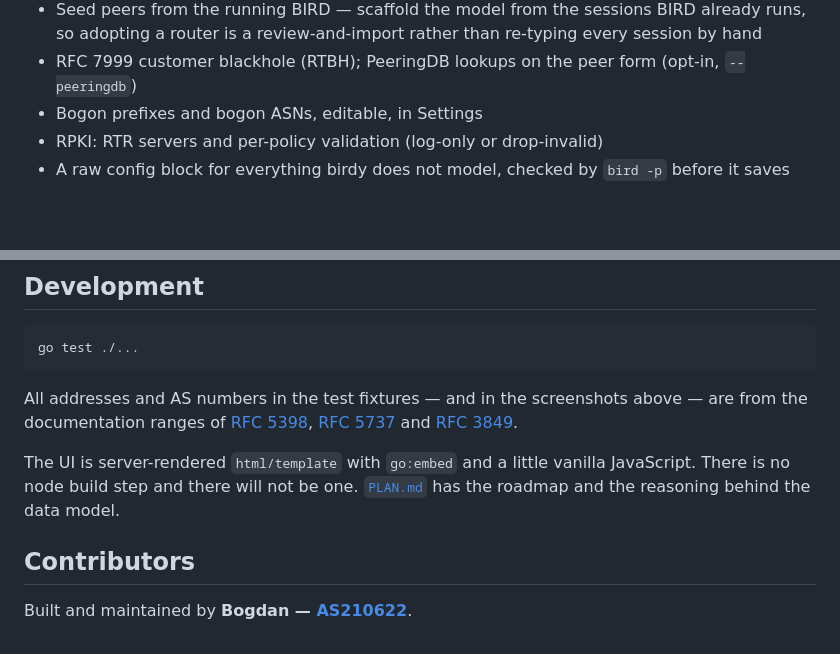
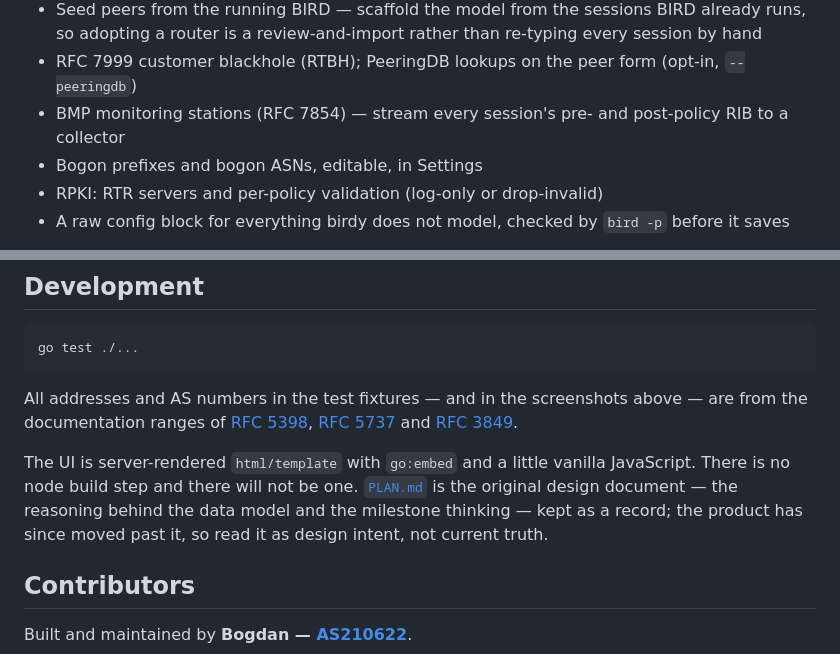
Before and after one commit to floreabogdan/birdy, a Markdown page: README.md, 2 parts joined by grey strips. Rendered like a GitHub page; blank space fills up the shorter version.

```diff
--- a/README.md
+++ b/README.md
@@ -190,6 +190,7 @@ group `bird`, with `ProtectSystem=strict`.
 - Seed peers from the running BIRD — scaffold the model from the sessions BIRD already runs, so adopting
   a router is a review-and-import rather than re-typing every session by hand
 - RFC 7999 customer blackhole (RTBH); PeeringDB lookups on the peer form (opt-in, `--peeringdb`)
+- BMP monitoring stations (RFC 7854) — stream every session's pre- and post-policy RIB to a collector
 - Bogon prefixes and bogon ASNs, editable, in Settings
 - RPKI: RTR servers and per-policy validation (log-only or drop-invalid)
 - A raw config block for everything birdy does not model, checked by `bird -p` before it saves
@@ -237,8 +238,9 @@ documentation ranges of [RFC 5398](https://www.rfc-editor.org/rfc/rfc5398),
 [RFC 5737](https://www.rfc-editor.org/rfc/rfc5737) and [RFC 3849](https://www.rfc-editor.org/rfc/rfc3849).
 
 The UI is server-rendered `html/template` with `go:embed` and a little vanilla JavaScript. There is
-no node build step and there will not be one. [`PLAN.md`](PLAN.md) has the roadmap and the reasoning
-behind the data model.
+no node build step and there will not be one. [`PLAN.md`](PLAN.md) is the original design document —
+the reasoning behind the data model and the milestone thinking — kept as a record; the product has
+since moved past it, so read it as design intent, not current truth.
 
 ## Contributors
 
```
Also changed, not shown: PLAN.md (+20 -1 lines), docs/USAGE.md (+1 -1 lines).
